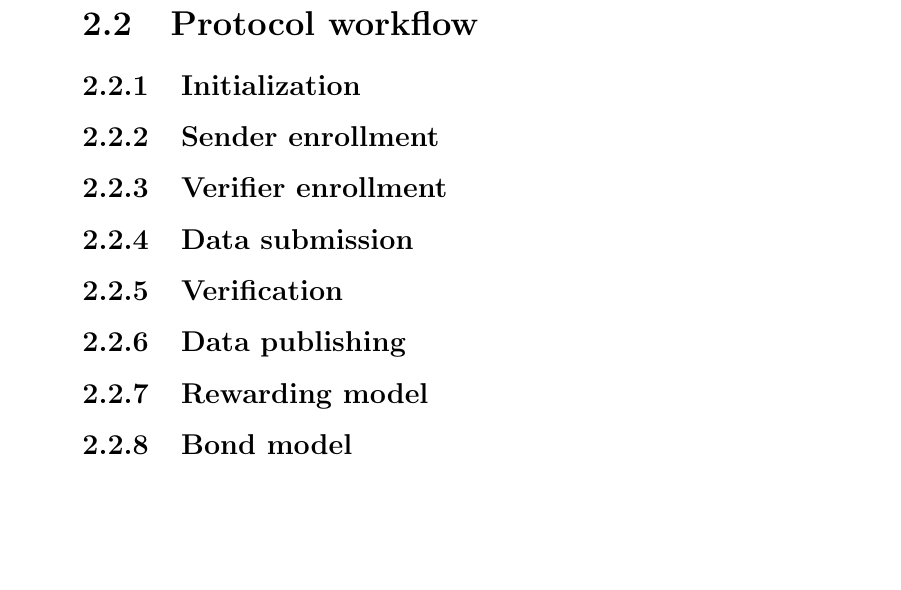
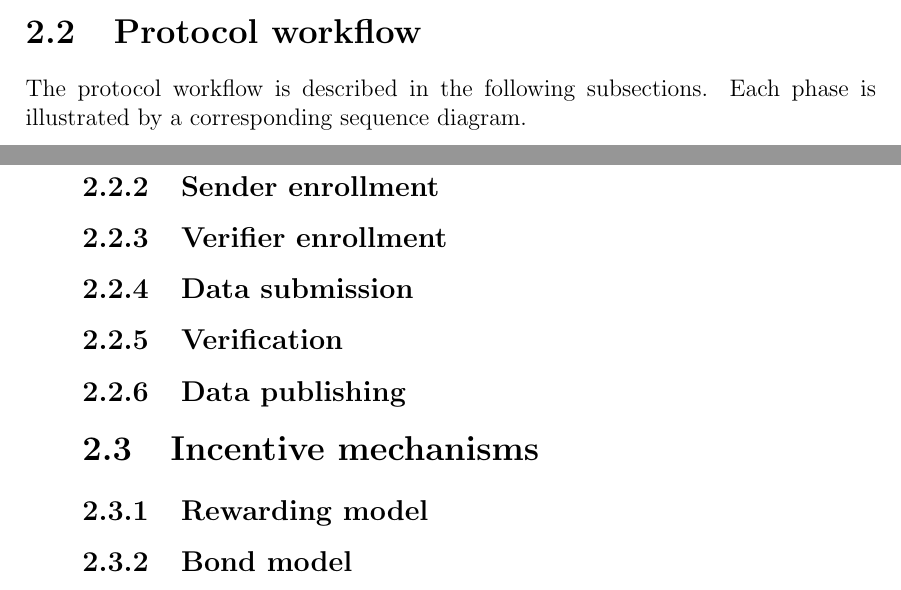
Before and after one commit to romanellas24/thesis-crowdsensing-latex, a LaTeX thesis (src/main.tex, which reads src/inc/12-protocol-design.tex): part of page 25 of 45 before the commit and two parts of pages 24 and 25 of 45 after it, the two joined at a grey line, cut so that both start at the same text, the shorter picture padded with empty space. Compiled offline with pdfLaTeX.

Commit message:
feature: split protocol workflow. Now subsections rewarding model and bond model are in a separate section. In addition, protocol workflow has its own short description.

```diff
--- a/src/inc/12-protocol-design.tex
+++ b/src/inc/12-protocol-design.tex
@@ -32,12 +32,16 @@ It stores encrypted cryptographic material and data references on-chain, and enf
 
 
 \section{Protocol workflow}\label{sec:proto-workflow}
+The protocol workflow is described in the following subsections.
+Each phase is illustrated by a corresponding sequence diagram.
 \subsection{Initialization}\label{subsec:proto-init}
 \subsection{Sender enrollment}\label{subsec:proto-sender-enrollment}
 \subsection{Verifier enrollment}\label{subsec:proto-verifier-enrollment}
 \subsection{Data submission}\label{subsec:proto-datasubmit}
 \subsection{Verification}\label{subsec:proto-verification}
 \subsection{Data publishing}\label{subsec:proto-data-publish}
+
+\section{Incentive mechanisms}\label{sec:incentive-mechanisms}
 \subsection{Rewarding model}\label{subsec:proto-rewarding-model}
 \subsection{Bond model}\label{subsec:proto-bond-model}
 \section{Security analysis and issues}\label{sec:security-analysis-issues}
```
